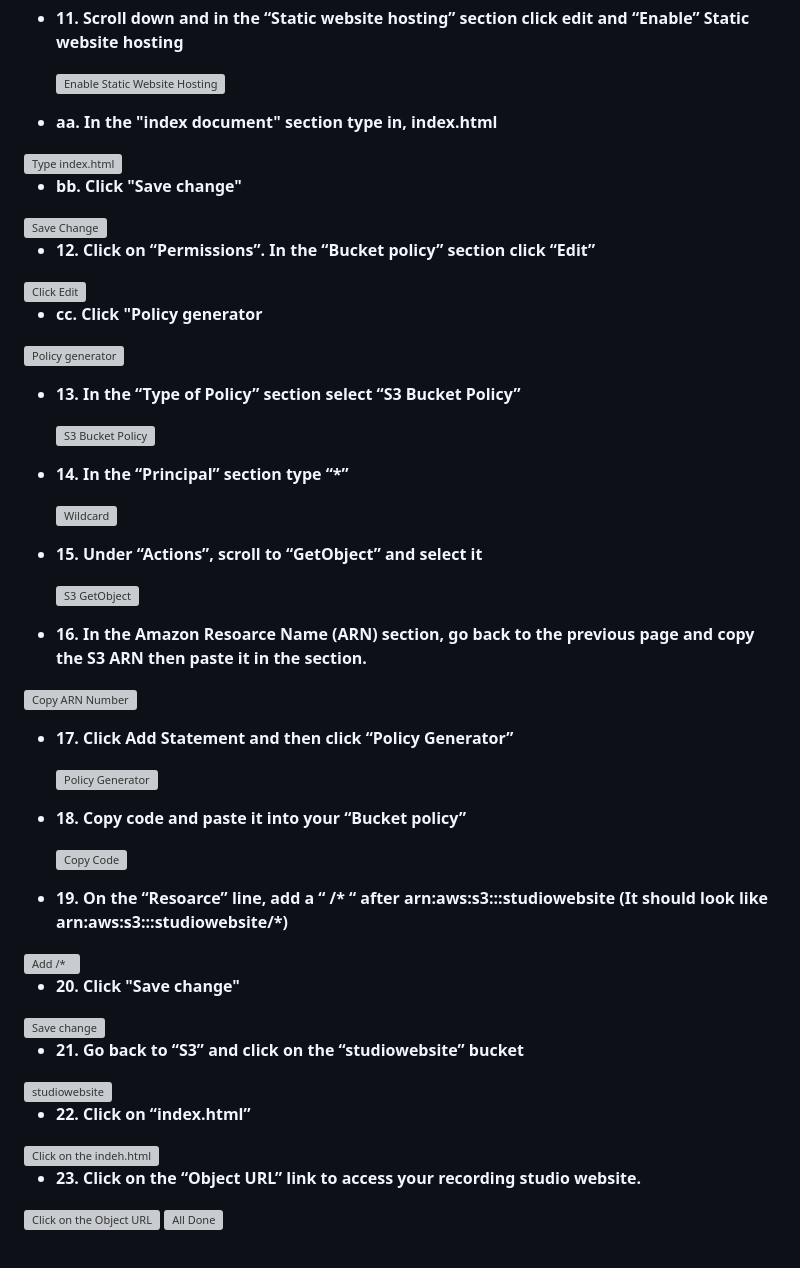
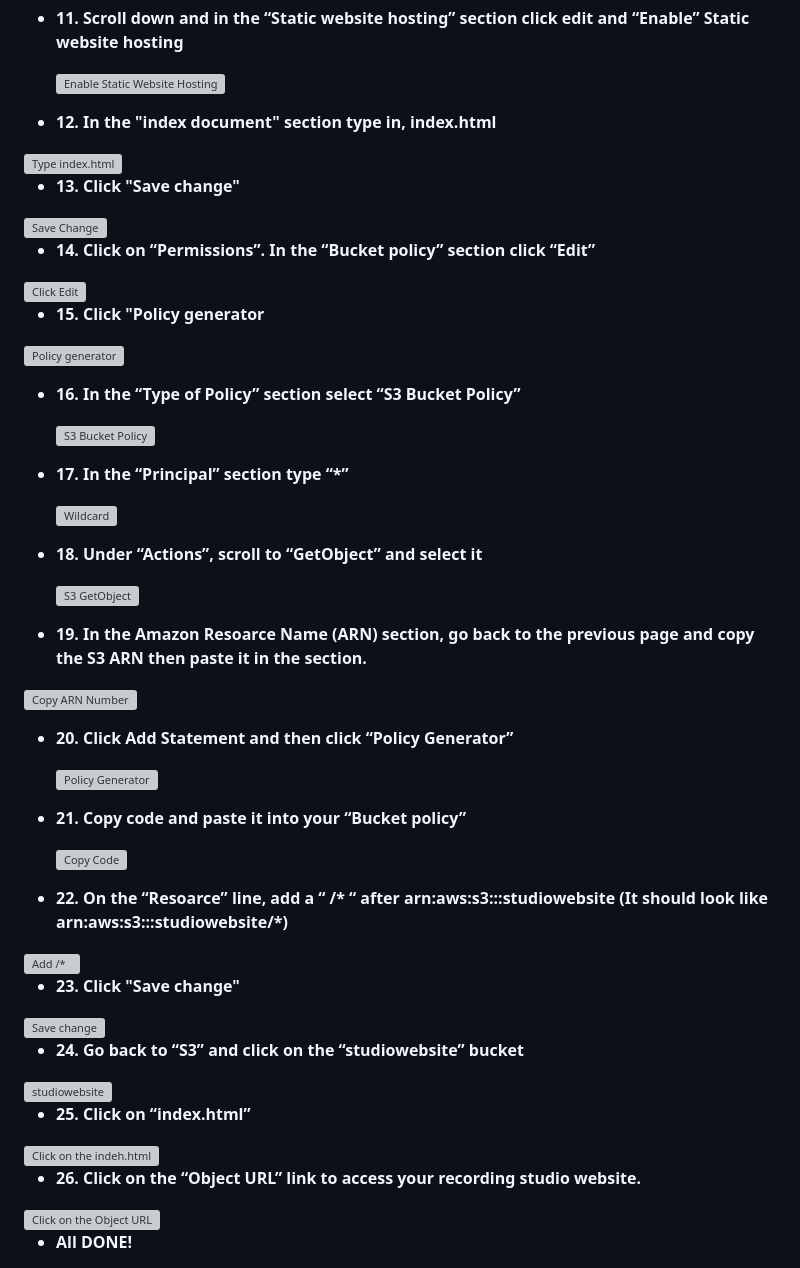
Before and after one commit to iamMichaelSmith/HostStaticWebsiteOnS3, a Markdown page: README.md, the part around the change printed below. Drawn GitHub-style; grey boxes are pictures that could not be loaded.

```diff
--- a/README.md
+++ b/README.md
@@ -68,65 +74,67 @@ Project consists of hosting a static website on AWS S3.
 
   <img src="https://i.imgur.com/p7fdDkU.png" height="40%" width="40%" alt="Enable Static Website Hosting"/>
 
-- <b>aa. In the "index document" section type in, index.html</b>
+- <b>12. In the "index document" section type in, index.html</b>
 
 <img src="https://i.imgur.com/gQaC3rh.png" height="40%" width="40%" alt="Type index.html"/>
 
-- <b>bb. Click "Save change"</b>
+- <b>13. Click "Save change"</b>
 
 <img src="https://i.imgur.com/I9Cmavk.png" height="40%" width="40%" alt="Save Change"/>
 
-- <b>12. Click on “Permissions”. In the “Bucket policy” section click “Edit”</b>
+- <b>14. Click on “Permissions”. In the “Bucket policy” section click “Edit”</b>
 
 <img src="https://i.imgur.com/3uAwvtn.png" height="40%" width="40%" alt="Click Edit"/>
 
-- <b>cc. Click "Policy generator</b>
+- <b>15. Click "Policy generator</b>
 
 <img src="https://i.imgur.com/IRv4BS5.png" height="40%" width="40%" alt="Policy generator"/>
 
-- <b>13. In the “Type of Policy” section select “S3 Bucket Policy”</b>
+- <b>16. In the “Type of Policy” section select “S3 Bucket Policy”</b>
 
   <img src="https://i.imgur.com/yp8jKpi.png" height="40%" width="40%" alt="S3 Bucket Policy"/>
 
-- <b>14. In the “Principal” section type “*”</b>
+- <b>17. In the “Principal” section type “*”</b>
 
   <img src="https://i.imgur.com/nZYYESz.png" height="40%" width="40%" alt="Wildcard"/>
 
-- <b>15. Under “Actions”, scroll to “GetObject” and select it</b>
+- <b>18. Under “Actions”, scroll to “GetObject” and select it</b>
 
   <img src="https://i.imgur.com/Y4cSC7Y.png" height="40%" width="40%" alt="S3 GetObject"/>
 
-- <b>16. In the Amazon Resoarce Name (ARN) section, go back to the previous page and copy the S3 ARN then paste it in the section.</b>
+- <b>19. In the Amazon Resoarce Name (ARN) section, go back to the previous page and copy the S3 ARN then paste it in the section.</b>
 
 <img src="https://i.imgur.com/pzWxAM1.png" height="40%" width="40%" alt="Copy ARN Number"/>
 
-- <b>17. Click Add Statement and then click “Policy Generator” </b>
+- <b>20. Click Add Statement and then click “Policy Generator” </b>
 
   <img src="https://i.imgur.com/XEo9jP3.png" height="40%" width="40%" alt="Policy Generator"/>
 
-- <b>18. Copy code and paste it into your “Bucket policy”</b>
+- <b>21. Copy code and paste it into your “Bucket policy”</b>
 
   <img src="https://i.imgur.com/jn3HnC6.png" height="40%" width="40%" alt="Copy Code"/>
 
-- <b>19. On the “Resoarce” line, add a “ /* “ after arn:aws:s3:::studiowebsite (It should look like arn:aws:s3:::studiowebsite/*)</b>
+- <b>22. On the “Resoarce” line, add a “ /* “ after arn:aws:s3:::studiowebsite (It should look like arn:aws:s3:::studiowebsite/*)</b>
 
  <img src="https://i.imgur.com/wuswu7Q.png" height="40%" width="40%" alt="Add /*"/>
 
-- <b>20. Click "Save change"</b>
+- <b>23. Click "Save change"</b>
 
 <img src="https://i.imgur.com/8iBGlR1.png" height="40%" width="40%" alt="Save change"/>
 
-- <b>21. Go back to “S3” and click on the “studiowebsite” bucket</b>
+- <b>24. Go back to “S3” and click on the “studiowebsite” bucket</b>
 
 <img src="https://i.imgur.com/8Nj9vjO.png" height="40%" width="40%" alt="studiowebsite "/>
 
-- <b>22. Click on “index.html”</b>
+- <b>25. Click on “index.html”</b>
 
 <img src="https://i.imgur.com/5B0Z1sB.png" height="40%" width="40%" alt="Click on the indeh.html "/>
 
-- <b>23. Click on the “Object URL” link to access your recording studio website.</b>
+- <b>26. Click on the “Object URL” link to access your recording studio website.</b>
 
 <img src="https://i.imgur.com/XPInyVm.png" height="40%" width="40%" alt="Click on the Object URL "/>
+
+- <b> All DONE!</b>
 
 <img src="https://i.imgur.com/b8q6Dz4.png" height="40%" width="40%" alt="All Done"/>
 
```
Also changed, not shown: other parts of README.md (+6 -0 lines).
